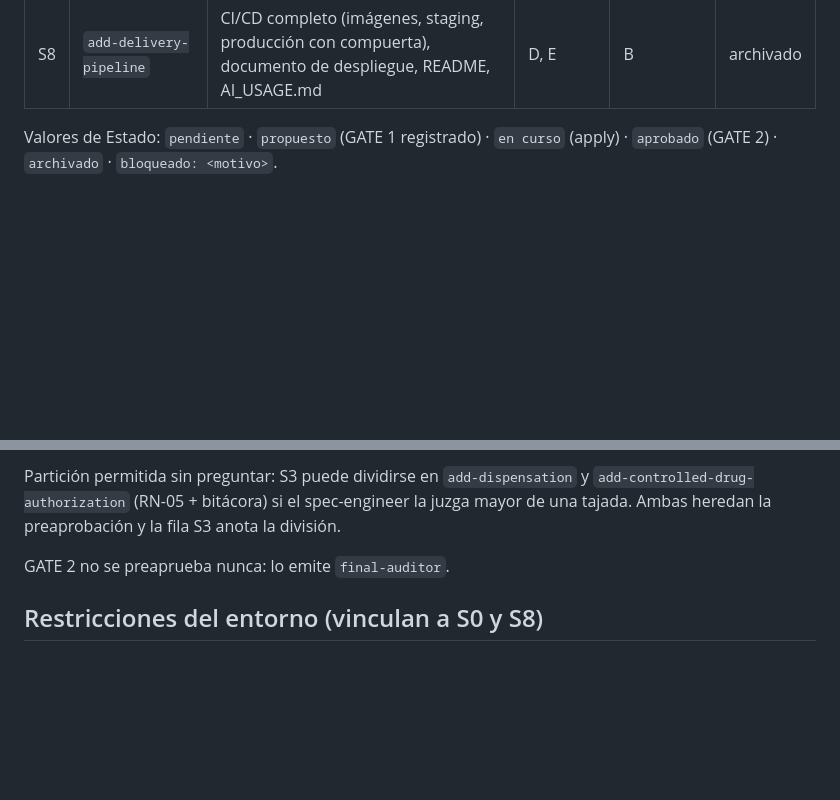
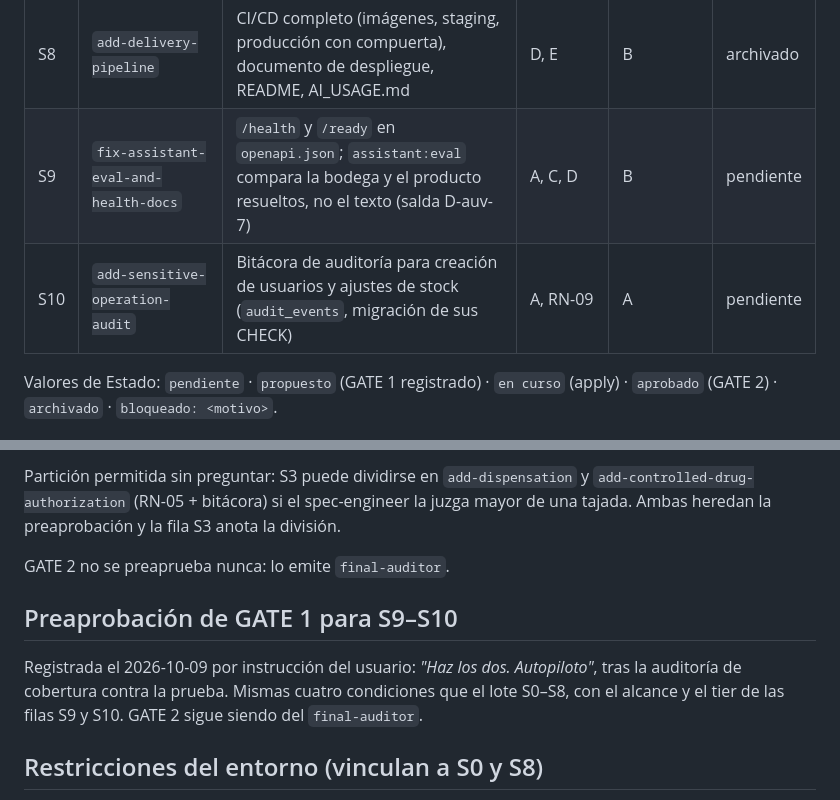
Before and after one commit to pedrozopayares/Dispensart, a Markdown page: openspec/ROADMAP.md, 2 parts joined by grey strips. Drawn GitHub-style; blank space fills up the shorter version.

Commit message:
chore: agrega al roadmap la documentación de salud, la evaluación del asistente y la auditoría de operaciones sensibles
Co-Authored-By: Claude Opus 5.5 <noreply@anthropic.com>
Claude-Session: https://claude.ai/code/session_01H1FUXFo6WrsqXYXiRBiaUV

```diff
--- a/openspec/ROADMAP.md
+++ b/openspec/ROADMAP.md
@@ -17,6 +17,8 @@ continúa desde la primera tajada no archivada. El Orchestrator actualiza Estado
 | S6 | `add-operator-screens` | Pantallas Dispensación, Traslados, Inventario, Kardex | B | B | archivado |
 | S7 | `add-inventory-assistant` | Interfaz de proveedor LLM, mock/Ollama, herramientas de solo lectura, defensa contra inyección, set de evaluación + script | C | A | archivado |
 | S8 | `add-delivery-pipeline` | CI/CD completo (imágenes, staging, producción con compuerta), documento de despliegue, README, AI_USAGE.md | D, E | B | archivado |
+| S9 | `fix-assistant-eval-and-health-docs` | `/health` y `/ready` en `openapi.json`; `assistant:eval` compara la bodega y el producto resueltos, no el texto (salda D-auv-7) | A, C, D | B | pendiente |
+| S10 | `add-sensitive-operation-audit` | Bitácora de auditoría para creación de usuarios y ajustes de stock (`audit_events`, migración de sus CHECK) | A, RN-09 | A | pendiente |
 
 Valores de Estado: `pendiente` · `propuesto` (GATE 1 registrado) · `en curso` (apply) · `aprobado` (GATE 2) ·
 `archivado` · `bloqueado: <motivo>`.
@@ -39,6 +41,12 @@ Ambas heredan la preaprobación y la fila S3 anota la división.
 
 GATE 2 no se preaprueba nunca: lo emite `final-auditor`.
 
+## Preaprobación de GATE 1 para S9–S10
+
+Registrada el 2026-10-09 por instrucción del usuario: *"Haz los dos. Autopiloto"*, tras la auditoría de
+cobertura contra la prueba. Mismas cuatro condiciones que el lote S0–S8, con el alcance y el tier de las
+filas S9 y S10. GATE 2 sigue siendo del `final-auditor`.
+
 ## Restricciones del entorno (vinculan a S0 y S8)
 
 - Puertos del host ocupados en la máquina del autor por otros proyectos: 80, 5173, 5432, 8000, 8080, 8081,
```
